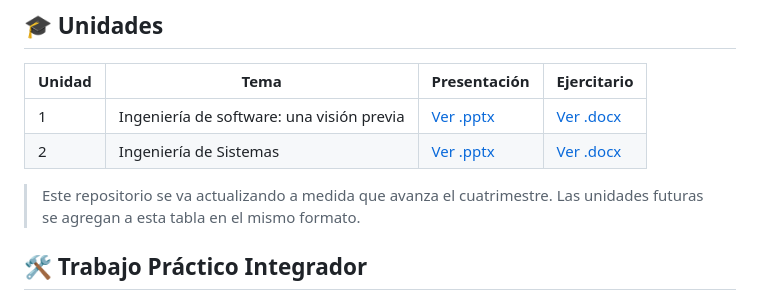
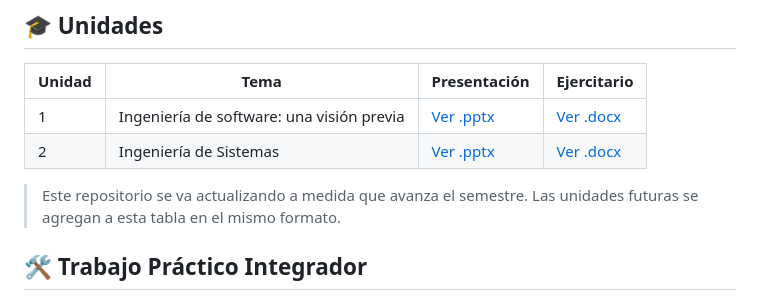
Before and after one commit to JavierFranco02/ingsw1, a Markdown page: README.md, the part around the change. Rendered like a GitHub page.

```diff
--- a/README.md
+++ b/README.md
@@ -31,7 +31,7 @@ Antes de arrancar la Unidad 1, completá el [test diagnóstico](https://fjlesme.
 | 1 | Ingeniería de software: una visión previa | [Ver .pptx](presentaciones/unidad-01-vision-previa.pptx) | [Ver .docx](ejercitarios/unidad-01-ejercitario.docx) |
 | 2 | Ingeniería de Sistemas | [Ver .pptx](presentaciones/unidad-02-ingenieria-de-sistemas.pptx) | [Ver .docx](ejercitarios/unidad-02-ejercitario.docx) |
 
-> Este repositorio se va actualizando a medida que avanza el cuatrimestre. Las unidades futuras se agregan a esta tabla en el mismo formato.
+> Este repositorio se va actualizando a medida que avanza el semestre. Las unidades futuras se agregan a esta tabla en el mismo formato.
 
 ## 🛠️ Trabajo Práctico Integrador
 
```
